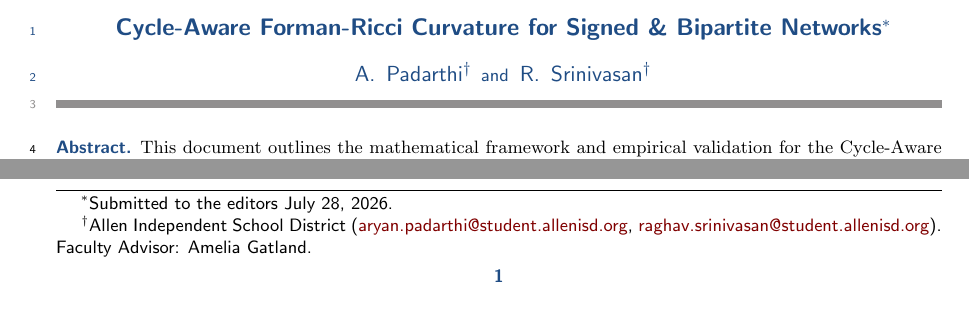
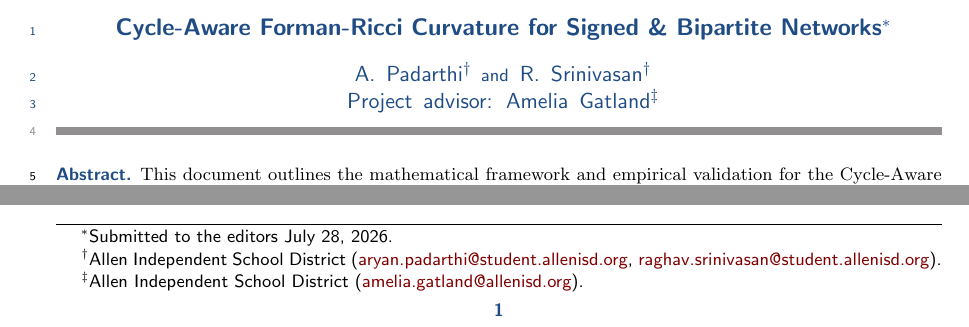
Before and after one commit to The-MathKing/cycle-aware-frc, a LaTeX document (manuscript.tex): two parts of page 1 of 16, joined at a grey line, cut so that both start at the same text. Compiled offline with pdfLaTeX.

Commit message:
Update project advisor formatting and email

```diff
--- a/manuscript.tex
+++ b/manuscript.tex
@@ -12,7 +12,7 @@
 \headers{Cycle-Aware Curvature for Bipartite Networks}{A. Padarthi and R. Srinivasan}
 
 \title{Cycle-Aware Forman-Ricci Curvature for Signed \& Bipartite Networks\thanks{Submitted to the editors \today.}}
-\author{A. Padarthi\thanks{Allen Independent School District (\email{aryan.padarthi@student.allenisd.org}, \email{raghav.srinivasan@student.allenisd.org}). Faculty Advisor: Amelia Gatland.} \and R. Srinivasan\footnotemark[2]}
+\author{A. Padarthi\thanks{Allen Independent School District (\email{aryan.padarthi@student.allenisd.org}, \email{raghav.srinivasan@student.allenisd.org}).} \and R. Srinivasan\footnotemark[2] \\ Project advisor: Amelia Gatland\thanks{Allen Independent School District (\email{amelia.gatland@allenisd.org}).}}
 
 \begin{document}
 \maketitle
```
Also changed, not shown: manuscript.pdf.
